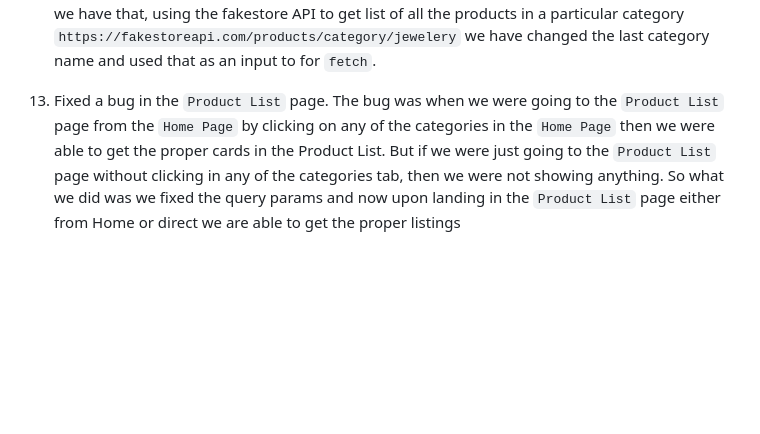
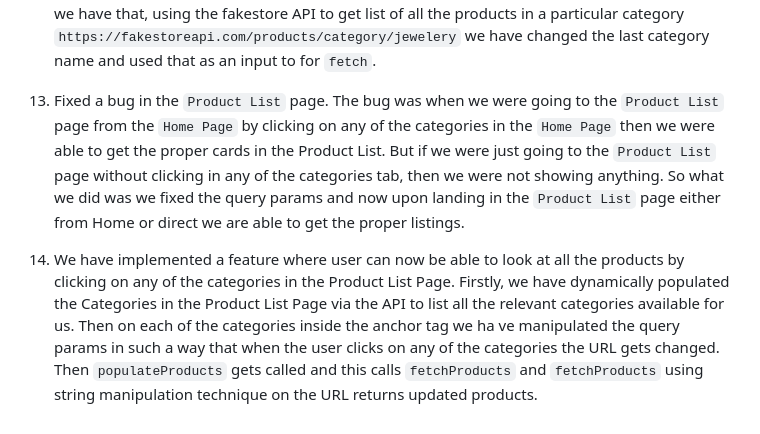
Before and after one commit to engineersubhadip/Major-Projects, a Markdown page: Ecommerce Website/Main Folder/readme.md, the part around the change. Drawn GitHub-style; blank space fills up the shorter version.

Commit message:
Implemented how we have implemented the feature of how we are rendering the page based on the category inside product list page we have opted for

```diff
--- a/Ecommerce Website/Main Folder/readme.md
+++ b/Ecommerce Website/Main Folder/readme.md
@@ -32,4 +32,6 @@ The reason why we did this is that, now that we have `query params` for each cat
 12. Now that we have implemented query params on the home page.
 In the `productList.js` file we are first catching the URL of the product list page using `window.location.search`. Then using `split` we are able to get the category user clicked in the first place from the Home Page. Once we have that, using the fakestore API to get list of all the products in a particular category `https://fakestoreapi.com/products/category/jewelery` we have changed the last category name and used that as an input to for `fetch`.
 
-13. Fixed a bug in the `Product List` page. The bug was when we were going to the `Product List` page from the `Home Page` by clicking on any of the categories in the `Home Page` then we were able to get the proper cards in the Product List. But if we were just going to the `Product List` page without clicking in any of the categories tab, then we were not showing anything. So what we did was we fixed the query params and now upon landing in the `Product List` page either from Home or direct we are able to get the proper listings
+13. Fixed a bug in the `Product List` page. The bug was when we were going to the `Product List` page from the `Home Page` by clicking on any of the categories in the `Home Page` then we were able to get the proper cards in the Product List. But if we were just going to the `Product List` page without clicking in any of the categories tab, then we were not showing anything. So what we did was we fixed the query params and now upon landing in the `Product List` page either from Home or direct we are able to get the proper listings.
+
+14. We have implemented a feature where user can now be able to look at all the products by clicking on any of the categories in the Product List Page. Firstly, we have dynamically populated the Categories in the Product List Page via the API to list all the relevant categories available for us. Then on each of the categories inside the anchor tag we ha ve manipulated the query params in such a way that when the user clicks on any of the categories the URL gets changed. Then `populateProducts` gets called and this calls `fetchProducts` and `fetchProducts` using string manipulation technique on the URL returns updated products.
```
